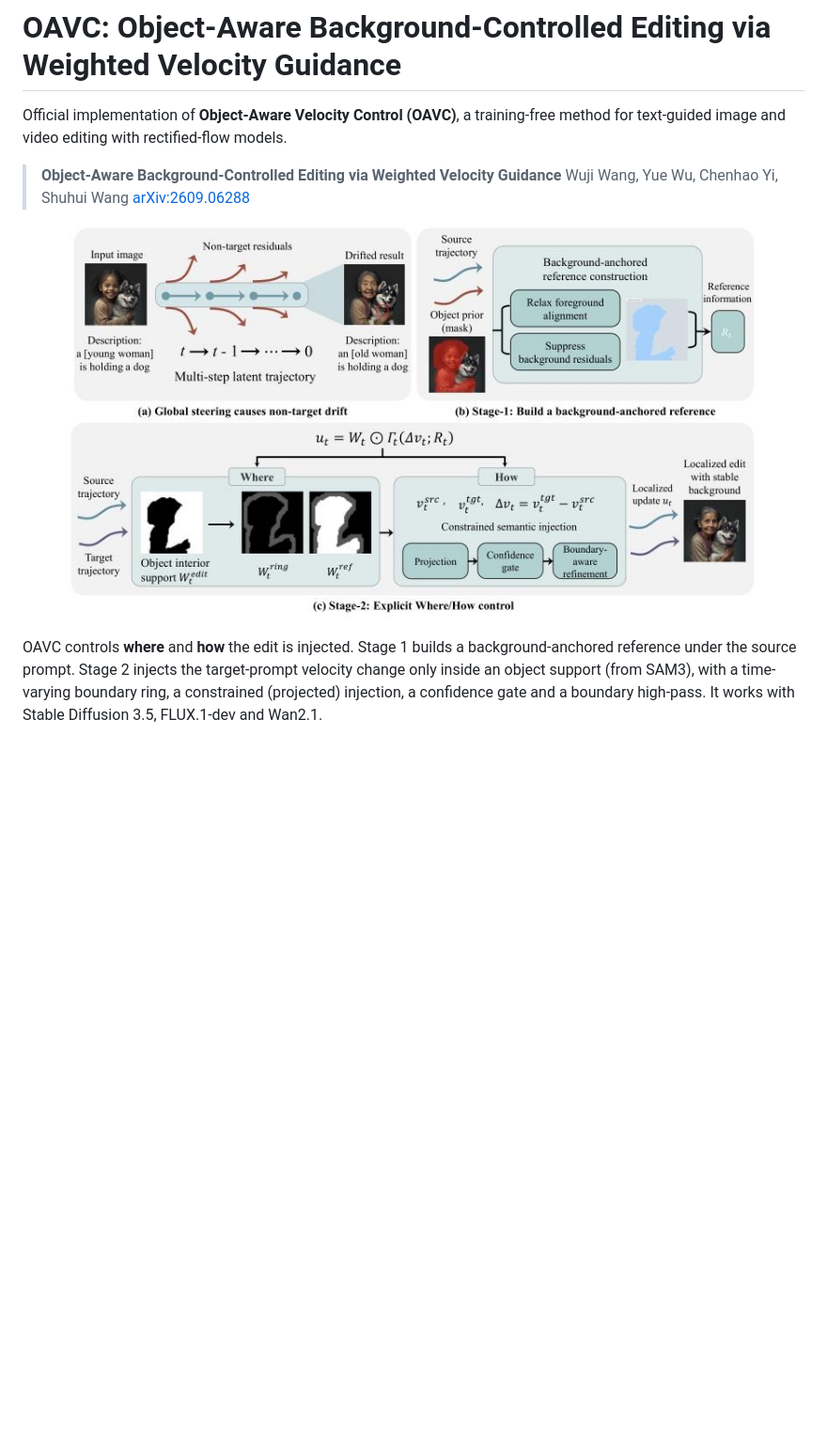
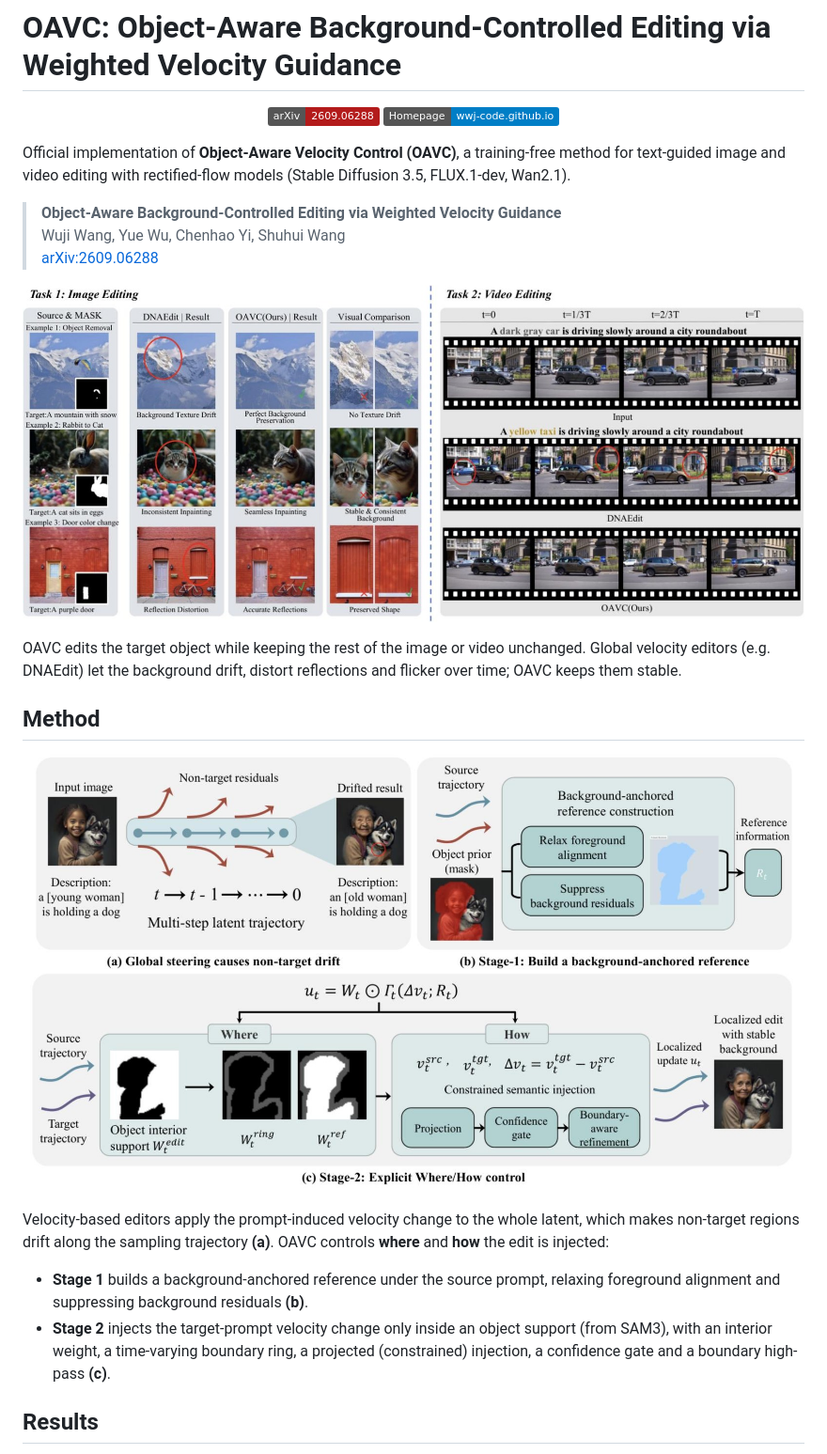
Before and after one commit to wwj-code/OAVC, a Markdown page: README.md, the part around one of its changes. Shown at 94% size. Rendered like a GitHub page; pictures changed too: assets/oavc_pipeline.jpg (deleted), assets/pipeline.jpg (added), assets/teaser.jpg (added); badges without logos; blank space fills up the shorter version.

Commit message:
README: add teaser, method figure, and image/video results

```diff
--- a/README.md
+++ b/README.md
@@ -1,13 +1,32 @@
 # OAVC: Object-Aware Background-Controlled Editing via Weighted Velocity Guidance
 
-Official implementation of **Object-Aware Velocity Control (OAVC)**, a training-free method for text-guided image and video editing with rectified-flow models.
+<p align="center">
+  <a href="https://arxiv.org/abs/2609.06288"><img src="https://img.shields.io/badge/arXiv-2609.06288-b31b1b.svg" alt="arXiv"></a>
+  <a href="https://wwj-code.github.io"><img src="https://img.shields.io/badge/Homepage-wwj--code.github.io-blue.svg" alt="Homepage"></a>
+</p>
 
-> **Object-Aware Background-Controlled Editing via Weighted Velocity Guidance**
-> Wuji Wang, Yue Wu, Chenhao Yi, Shuhui Wang
+Official implementation of **Object-Aware Velocity Control (OAVC)**, a training-free method for text-guided image and video editing with rectified-flow models (Stable Diffusion 3.5, FLUX.1-dev, Wan2.1).
+
+> **Object-Aware Background-Controlled Editing via Weighted Velocity Guidance**<br>
+> Wuji Wang, Yue Wu, Chenhao Yi, Shuhui Wang<br>
 > [arXiv:2609.06288](https://arxiv.org/abs/2609.06288)
 
 <p align="center">
-  <img src="assets/oavc_pipeline.jpg" width="90%" alt="Overview of OAVC">
+  <img src="assets/teaser.jpg" width="100%" alt="OAVC teaser: image and video editing">
 </p>
 
-OAVC controls **where** and **how** the edit is injected. Stage 1 builds a background-anchored reference under the source prompt. Stage 2 injects the target-prompt velocity change only inside an object support (from SAM3), with a time-varying boundary ring, a constrained (projected) injection, a confidence gate and a boundary high-pass. It works with Stable Diffusion 3.5, FLUX.1-dev and Wan2.1.
+OAVC edits the target object while keeping the rest of the image or video unchanged. Global velocity editors (e.g. DNAEdit) let the background drift, distort reflections and flicker over time; OAVC keeps them stable.
+
+## Method
+
+<p align="center">
+  <img src="assets/pipeline.jpg" width="100%" alt="Overview of OAVC">
+</p>
+
+Velocity-based editors apply the prompt-induced velocity change to the whole latent, which makes non-target regions drift along the sampling trajectory **(a)**. OAVC controls **where** and **how** the edit is injected:
+
+- **Stage 1** builds a background-anchored reference under the source prompt, relaxing foreground alignment and suppressing background residuals **(b)**.
+- **Stage 2** injects the target-prompt velocity change only inside an object support (from SAM3), with an interior weight, a time-varying boundary ring, a projected (constrained) injection, a confidence gate and a boundary high-pass **(c)**.
+
+## Results
+
```
Also changed, not shown: other parts of README.md (+11 -0 lines), assets/pie_comparison.jpg (added), assets/video_davis.jpg (added).
